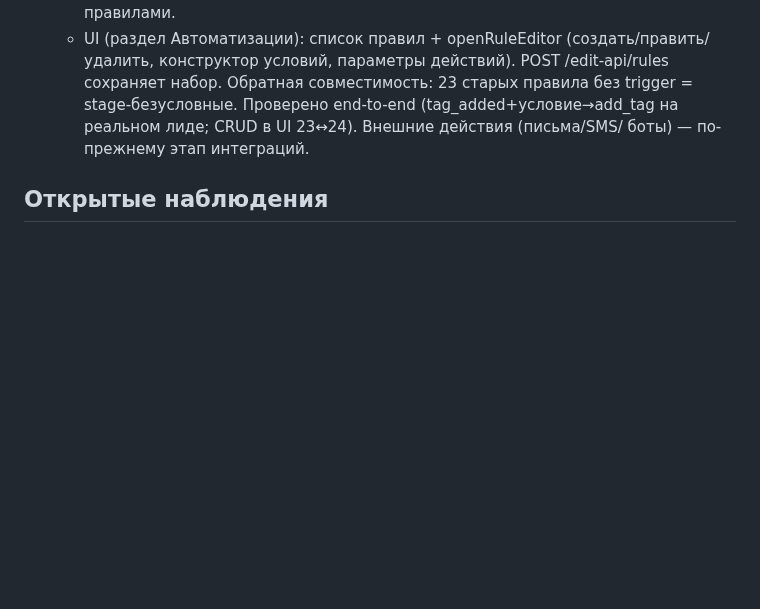
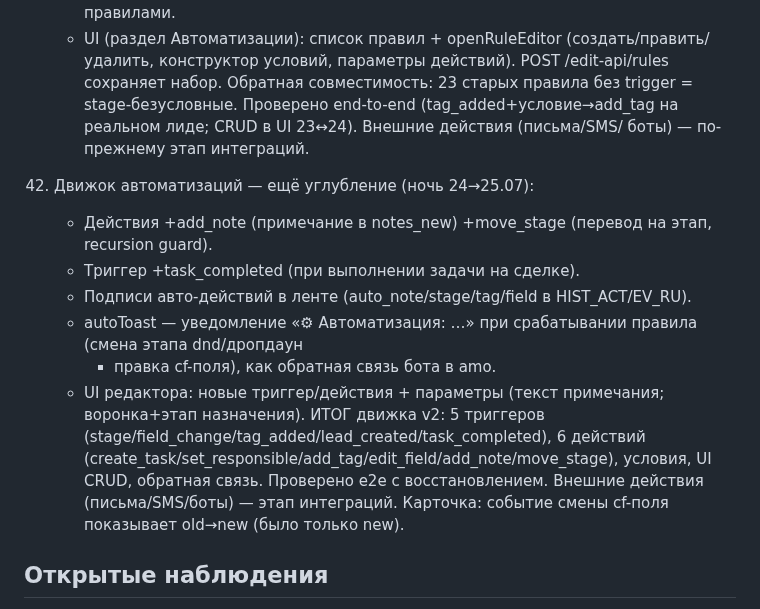
Before and after one commit to visa-sc/lk-vsc, a Markdown page: amocopy-parity.md, the part around the change. GitHub-like rendering; blank space fills up the shorter version.

Commit message:
crm: реестр обхода — пункт 42 (движок v2: доп.действия/триггер, обратная связь)
Co-Authored-By: Claude Fable 5 <noreply@anthropic.com>

```diff
--- a/amocopy-parity.md
+++ b/amocopy-parity.md
@@ -246,6 +246,18 @@
     (tag_added+условие→add_tag на реальном лиде; CRUD в UI 23↔24). Внешние действия (письма/SMS/
     боты) — по-прежнему этап интеграций.
 
+42. Движок автоматизаций — ещё углубление (ночь 24→25.07):
+    - Действия +add_note (примечание в notes_new) +move_stage (перевод на этап, recursion guard).
+    - Триггер +task_completed (при выполнении задачи на сделке).
+    - Подписи авто-действий в ленте (auto_note/stage/tag/field в HIST_ACT/EV_RU).
+    - autoToast — уведомление «⚙ Автоматизация: …» при срабатывании правила (смена этапа dnd/дропдаун
+      + правка cf-поля), как обратная связь бота в amo.
+    - UI редактора: новые триггер/действия + параметры (текст примечания; воронка+этап назначения).
+    ИТОГ движка v2: 5 триггеров (stage/field_change/tag_added/lead_created/task_completed),
+    6 действий (create_task/set_responsible/add_tag/edit_field/add_note/move_stage), условия,
+    UI CRUD, обратная связь. Проверено e2e с восстановлением. Внешние действия (письма/SMS/боты) —
+    этап интеграций. Карточка: событие смены cf-поля показывает old→new (было только new).
+
 ## Открытые наблюдения
 - Настройки/Пользователи: в amo права ГРАНУЛЯРНЫЕ — отдельные колонки «Сделки/Покупатели |
   Контакты | Компании | Задачи | Этапы» со степенью доступа (свои / своей группы / все) на
```
